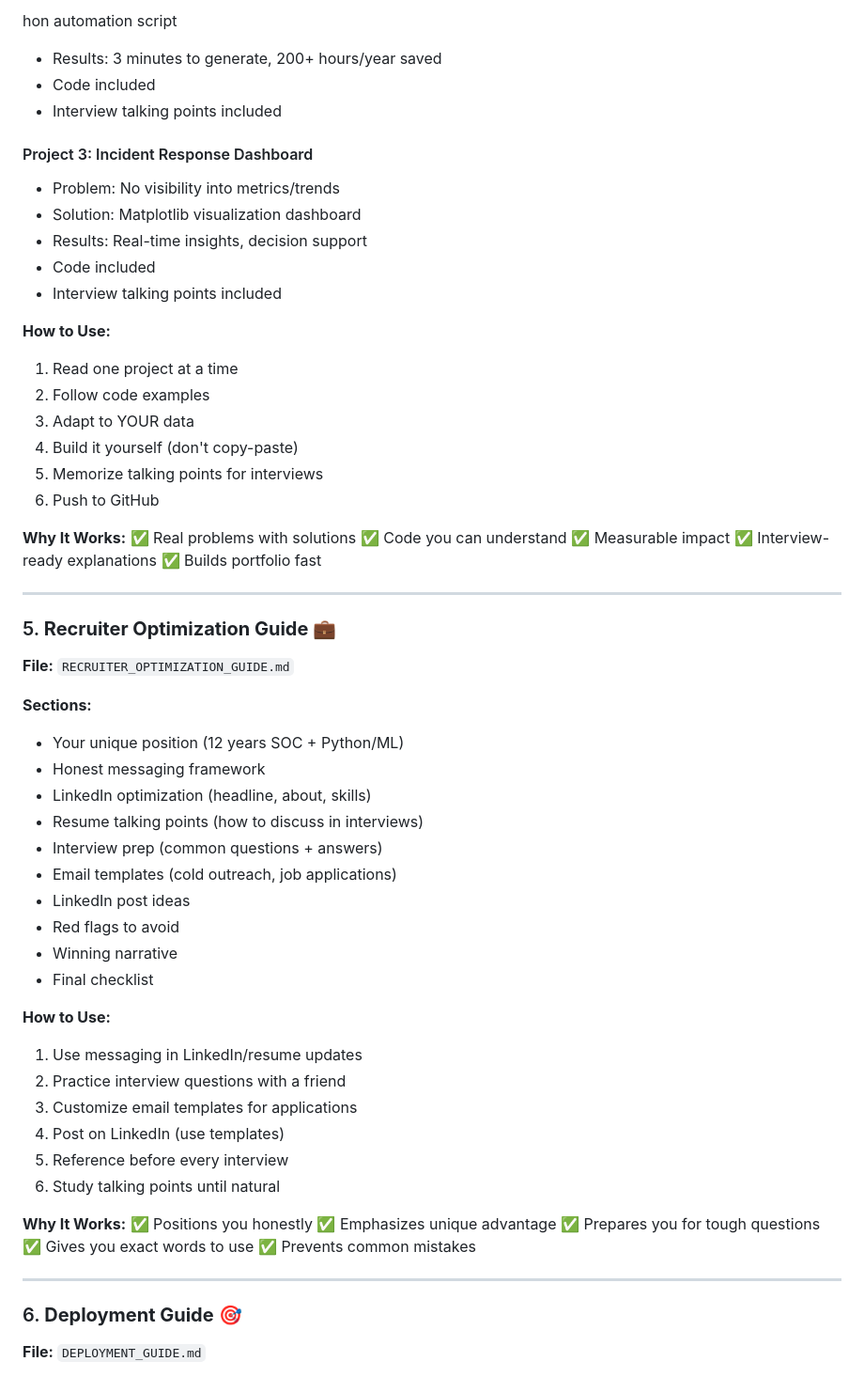
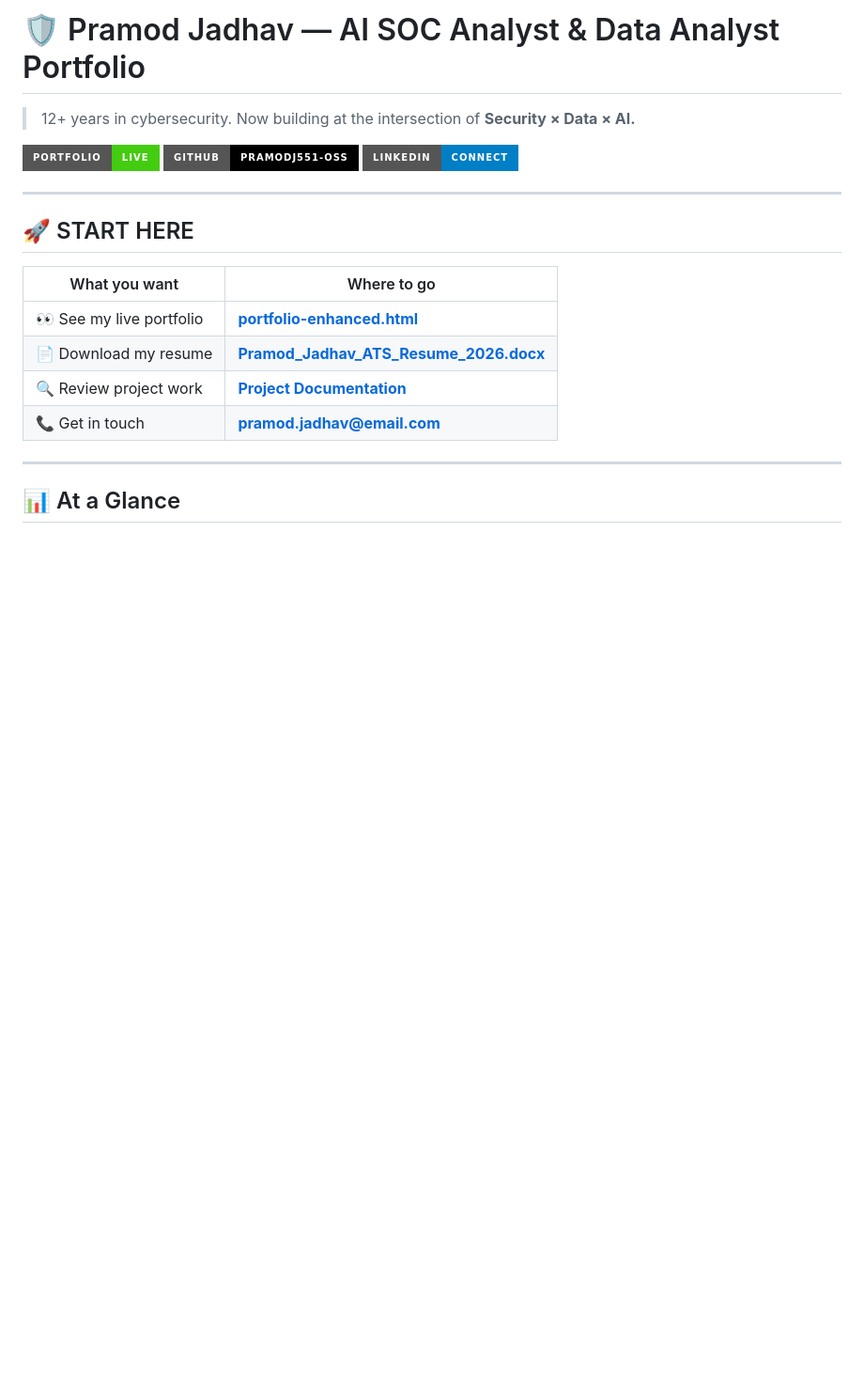
Before and after one commit to pramodj551-oss/Portfolio-, a Markdown page: README.md, the part around one of its changes. Shown at 94% size. GitHub-like rendering; badges without logos; blank space fills up the shorter version.

```diff
--- a/README.md
+++ b/README.md
@@ -1,64 +1,23 @@
-hon automation script
-- Results: 3 minutes to generate, 200+ hours/year saved
-- Code included
-- Interview talking points included
+# 🛡️ Pramod Jadhav — AI SOC Analyst & Data Analyst Portfolio
 
-#### Project 3: Incident Response Dashboard
-- Problem: No visibility into metrics/trends
-- Solution: Matplotlib visualization dashboard
-- Results: Real-time insights, decision support
-- Code included
-- Interview talking points included
+> 12+ years in cybersecurity. Now building at the intersection of **Security × Data × AI.**
 
-**How to Use:**
-1. Read one project at a time
-2. Follow code examples
-3. Adapt to YOUR data
-4. Build it yourself (don't copy-paste)
-5. Memorize talking points for interviews
-6. Push to GitHub
-
-**Why It Works:**
-✅ Real problems with solutions
-✅ Code you can understand
-✅ Measurable impact
-✅ Interview-ready explanations
-✅ Builds portfolio fast
+[![Portfolio Live](https://img.shields.io/badge/Portfolio-Live-brightgreen?style=for-the-badge)](https://pramodj551-oss.github.io)
+[![GitHub](https://img.shields.io/badge/GitHub-pramodj551--oss-black?style=for-the-badge&logo=github)](https://github.com/pramodj551-oss)
+[![LinkedIn](https://img.shields.io/badge/LinkedIn-Connect-blue?style=for-the-badge&logo=linkedin)](https://linkedin.com/in/yourprofile)
 
 ---
 
-### 5. **Recruiter Optimization Guide** 💼
-**File:** `RECRUITER_OPTIMIZATION_GUIDE.md`
+## 🚀 START HERE
 
-**Sections:**
-- Your unique position (12 years SOC + Python/ML)
-- Honest messaging framework
-- LinkedIn optimization (headline, about, skills)
-- Resume talking points (how to discuss in interviews)
-- Interview prep (common questions + answers)
-- Email templates (cold outreach, job applications)
-- LinkedIn post ideas
-- Red flags to avoid
-- Winning narrative
-- Final checklist
-
-**How to Use:**
-1. Use messaging in LinkedIn/resume updates
-2. Practice interview questions with a friend
-3. Customize email templates for applications
-4. Post on LinkedIn (use templates)
-5. Reference before every interview
-6. Study talking points until natural
-
-**Why It Works:**
-✅ Positions you honestly
-✅ Emphasizes unique advantage
-✅ Prepares you for tough questions
-✅ Gives you exact words to use
-✅ Prevents common mistakes
+| What you want | Where to go |
+|---|---|
+| 👀 See my live portfolio | **[portfolio-enhanced.html](./portfolio/portfolio-enhanced.html)** |
+| 📄 Download my resume | **[Pramod_Jadhav_ATS_Resume_2026.docx](./resume/Pramod_Jadhav_ATS_Resume_2026.docx)** |
+| 🔍 Review project work | **[Project Documentation](./docs/PROJECT_DOCUMENTATION.md)** |
+| 📞 Get in touch | **pramod.jadhav@email.com** |
 
 ---
 
-### 6. **Deployment Guide** 🎯
-**File:** `DEPLOYMENT_GUIDE.md`
+## 📊 At a Glance
 
```
Also changed, not shown: other parts of README.md (+78 -282 lines).
